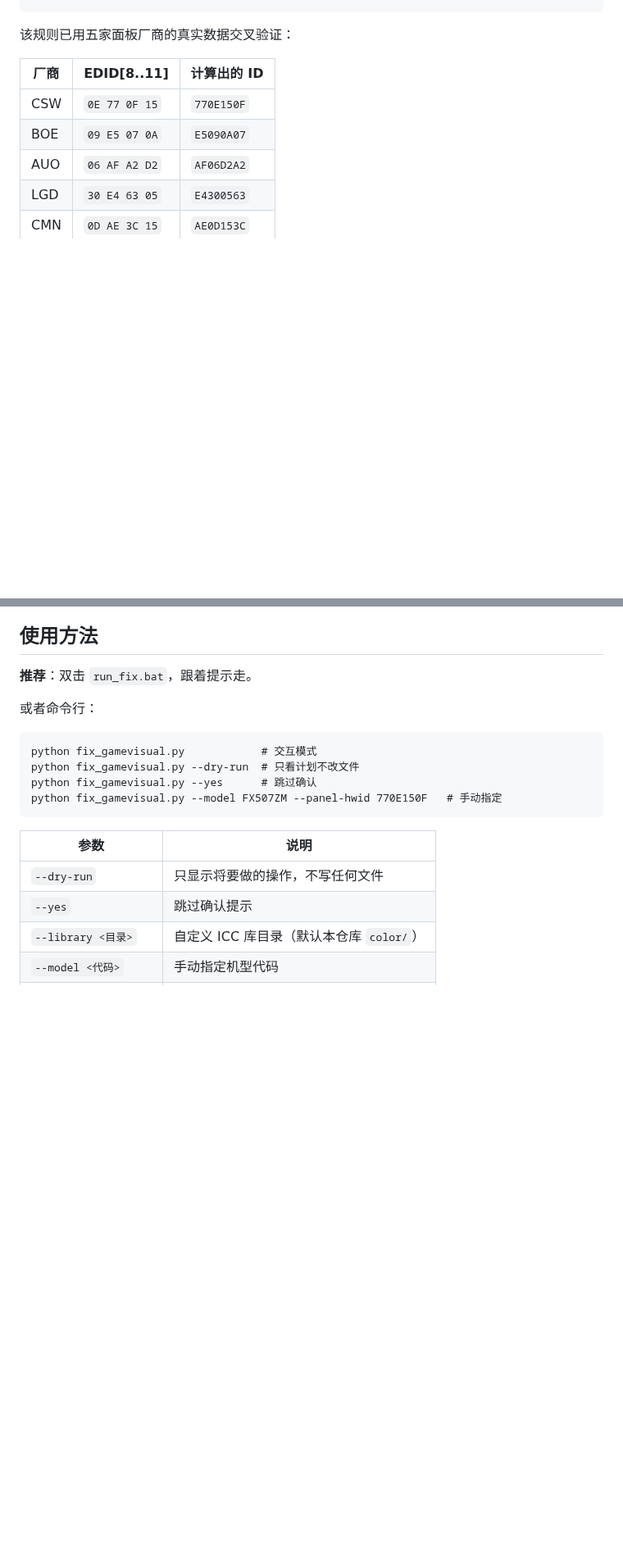
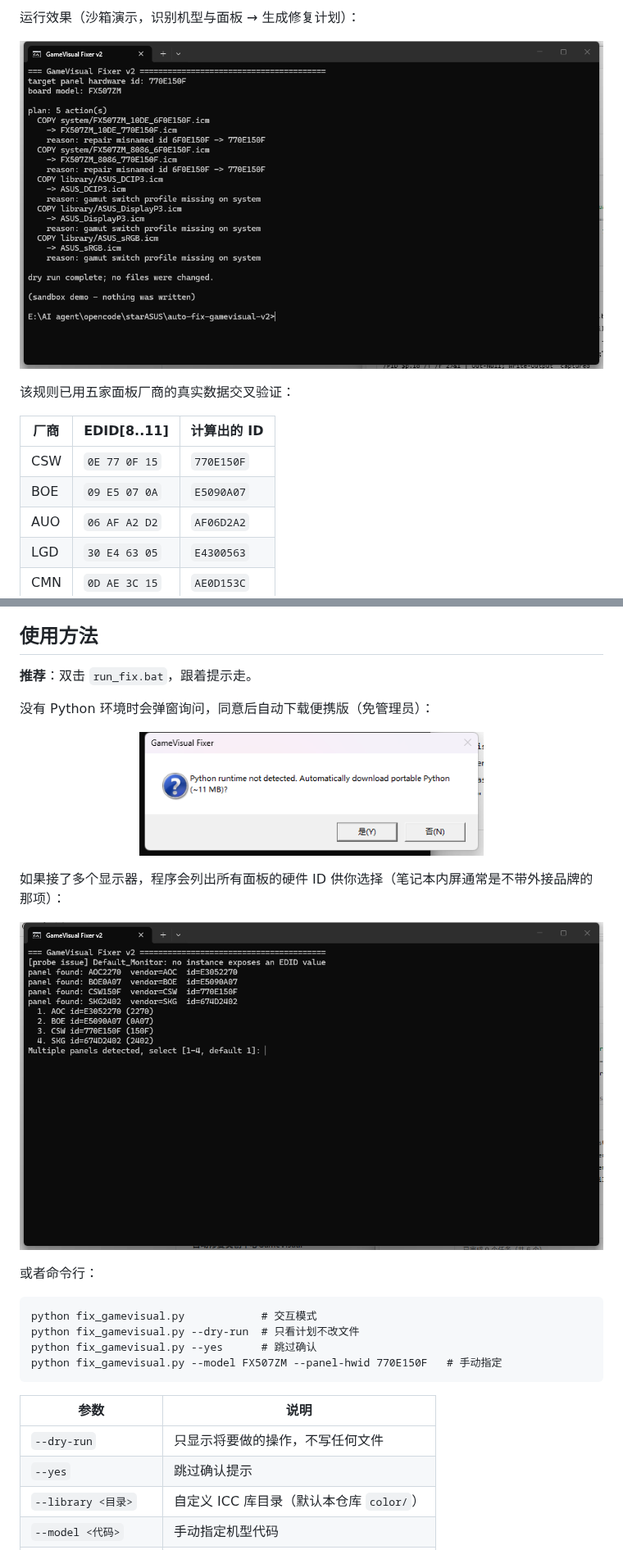
Before and after one commit to star-Cosmo/auto-fix-rog-gamevisual-v2, a Markdown page: README.md, 2 parts joined by grey strips. Shown at 82% size. Rendered like a GitHub page; pictures changed too: docs/images/console-panels.png (added), docs/images/console-run.png (added), docs/images/popup-confirm.png (added); blank space fills up the shorter version.

````diff
--- a/README.md
+++ b/README.md
@@ -16,3 +33,8 @@
+运行效果（沙箱演示，识别机型与面板 → 生成修复计划）：
+
+<p align="center">
+  <img src="docs/images/console-run.png" width="720" alt="修复计划 dry-run 输出">
+</p>
 
 该规则已用五家面板厂商的真实数据交叉验证：
 
@@ -39,6 +61,18 @@
 
 **推荐**：双击 `run_fix.bat`，跟着提示走。
 
+没有 Python 环境时会弹窗询问，同意后自动下载便携版（免管理员）：
+
+<p align="center">
+  <img src="docs/images/popup-confirm.png" width="420" alt="环境自举确认弹窗">
+</p>
+
+如果接了多个显示器，程序会列出所有面板的硬件 ID 供你选择（笔记本内屏通常是不带外接品牌的那项）：
+
+<p align="center">
+  <img src="docs/images/console-panels.png" width="720" alt="多面板检测选择界面">
+</p>
+
 或者命令行：
 
 ```
````
Also changed, not shown: other parts of README.md (+22 -0 lines), 3 other files.
